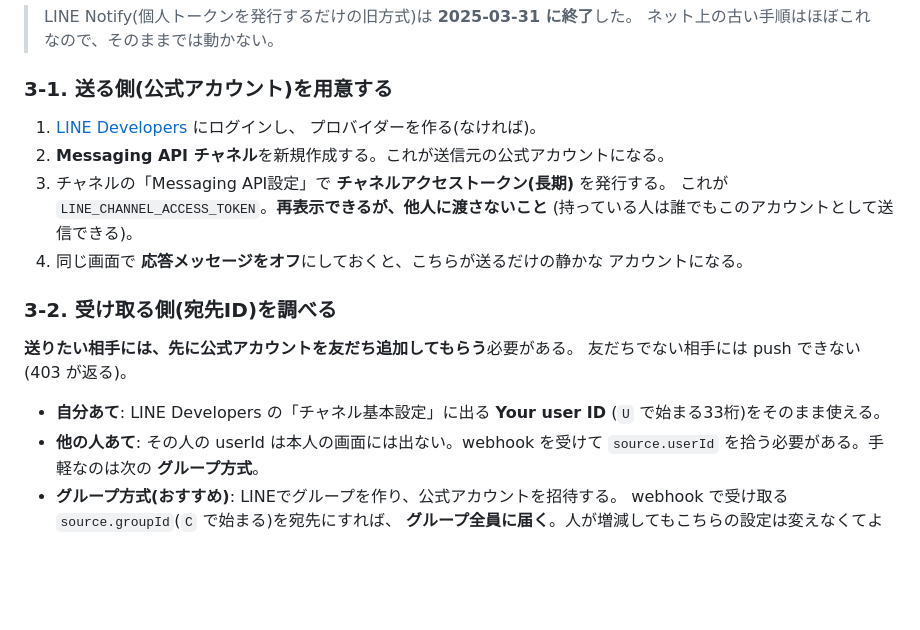
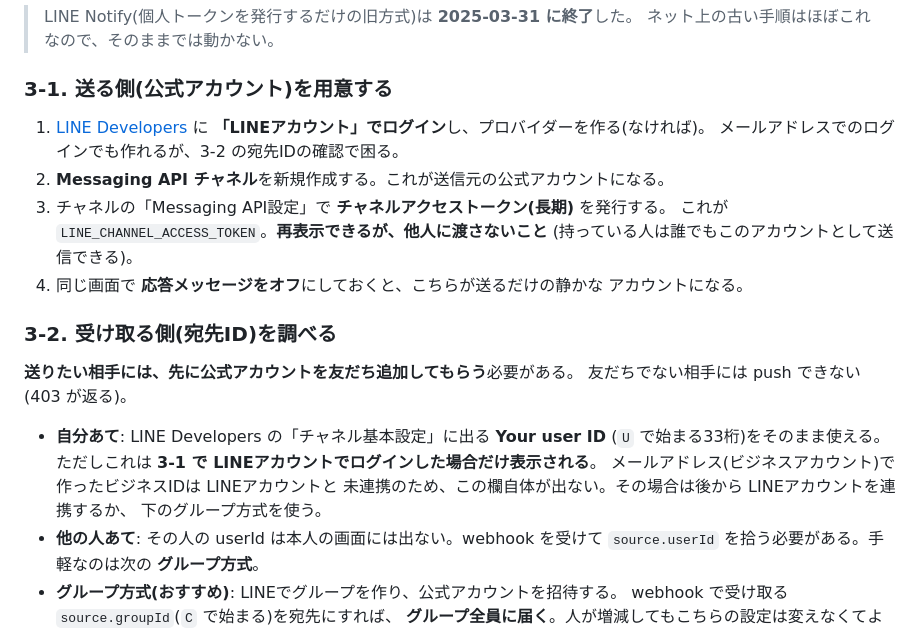
Before and after one commit to makoaso-sys/ushibuse-wind, a Markdown page: README_phase6.md, the part around the change. GitHub-like rendering; blank space fills up the shorter version.

Commit message:
README: ビジネスIDが LINEアカウント未連携だと宛先IDを取れない旨を追記
3-2 の「Your user ID」は、LINEアカウントと連携したビジネスIDでしか表示され
ない。メールアドレスで登録すると、この欄が出ずに宛先を確認できない。実際に
ログイン方法を選ぶのは 3-1 なので、そちらにも一文入れて導線にした。

Co-Authored-By: Claude Opus 5 <noreply@anthropic.com>

```diff
--- a/README_phase6.md
+++ b/README_phase6.md
@@ -107,8 +107,9 @@ LINE で飛ばしたい**場合は、LINE公式アカウントから push する
 
 ### 3-1. 送る側(公式アカウント)を用意する
 
-1. [LINE Developers](https://developers.line.biz/console/) にログインし、
-   プロバイダーを作る(なければ)。
+1. [LINE Developers](https://developers.line.biz/console/) に
+   **「LINEアカウント」でログイン**し、プロバイダーを作る(なければ)。
+   メールアドレスでのログインでも作れるが、3-2 の宛先IDの確認で困る。
 2. **Messaging API チャネル**を新規作成する。これが送信元の公式アカウントになる。
 3. チャネルの「Messaging API設定」で **チャネルアクセストークン(長期)** を発行する。
    これが `LINE_CHANNEL_ACCESS_TOKEN`。**再表示できるが、他人に渡さないこと**
@@ -123,6 +124,10 @@ LINE で飛ばしたい**場合は、LINE公式アカウントから push する
 
 - **自分あて**: LINE Developers の「チャネル基本設定」に出る **Your user ID**
   (`U` で始まる33桁)をそのまま使える。
+  ただしこれは **3-1 で LINEアカウントでログインした場合だけ表示される**。
+  メールアドレス(ビジネスアカウント)で作ったビジネスIDは LINEアカウントと
+  未連携のため、この欄自体が出ない。その場合は後から LINEアカウントを連携するか、
+  下のグループ方式を使う。
 - **他の人あて**: その人の userId は本人の画面には出ない。webhook を受けて
   `source.userId` を拾う必要がある。手軽なのは次の **グループ方式**。
 - **グループ方式(おすすめ)**: LINEでグループを作り、公式アカウントを招待する。
```
